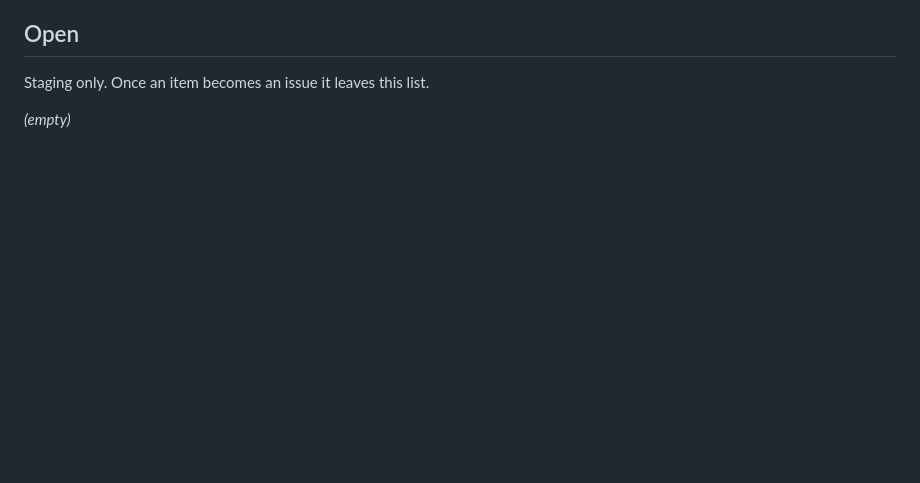
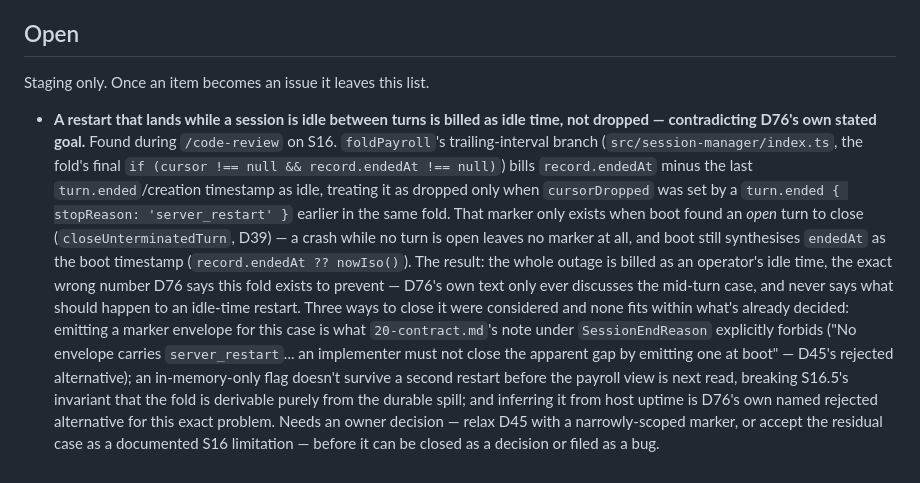
Before and after one commit to The-Running-Dev/SubZeroDev.SkyNetHR, a Markdown page: design/90-decisions.md, the part around the change. Rendered like a GitHub page; blank space fills up the shorter version.

Commit message:
S16 — Open: a restart while idle between turns is billed as idle time
Found during /code-review: D76's dropped-interval mechanism relies
entirely on turn.ended { server_restart }, which boot only appends when
it finds an open turn to close (D39). A crash while a session is idle
between turns leaves no marker, and boot still synthesises endedAt as
the boot timestamp — so foldPayroll bills the whole outage as idle,
which is what D76 exists to prevent for the case it does cover.

No fix considered fits what's already decided: a marker envelope is
what D45's note under SessionEndReason forbids, an in-memory flag
doesn't survive a second restart before the payroll view is next read
(breaking S16.5), and host uptime is D76's own named rejected
alternative. Needs an owner decision before it can close.

```diff
--- a/design/90-decisions.md
+++ b/design/90-decisions.md
@@ -2486,4 +2486,24 @@ route returns.
 
 Staging only. Once an item becomes an issue it leaves this list.
 
-*(empty)*
+- **A restart that lands while a session is idle between turns is billed as idle time, not
+  dropped — contradicting D76's own stated goal.** Found during `/code-review` on S16.
+  `foldPayroll`'s trailing-interval branch (`src/session-manager/index.ts`, the fold's final
+  `if (cursor !== null && record.endedAt !== null)`) bills `record.endedAt` minus the last
+  `turn.ended`/creation timestamp as idle, treating it as dropped only when `cursorDropped` was
+  set by a `turn.ended { stopReason: 'server_restart' }` earlier in the same fold. That marker
+  only exists when boot found an *open* turn to close (`closeUnterminatedTurn`, D39) — a crash
+  while no turn is open leaves no marker at all, and boot still synthesises `endedAt` as the
+  boot timestamp (`record.endedAt ?? nowIso()`). The result: the whole outage is billed as an
+  operator's idle time, the exact wrong number D76 says this fold exists to prevent — D76's own
+  text only ever discusses the mid-turn case, and never says what should happen to an idle-time
+  restart.
+  Three ways to close it were considered and none fits within what's already decided: emitting
+  a marker envelope for this case is what `20-contract.md`'s note under `SessionEndReason`
+  explicitly forbids ("No envelope carries `server_restart`... an implementer must not close the
+  apparent gap by emitting one at boot" — D45's rejected alternative); an in-memory-only flag
+  doesn't survive a second restart before the payroll view is next read, breaking S16.5's
+  invariant that the fold is derivable purely from the durable spill; and inferring it from host
+  uptime is D76's own named rejected alternative for this exact problem. Needs an owner decision
+  — relax D45 with a narrowly-scoped marker, or accept the residual case as a documented S16
+  limitation — before it can be closed as a decision or filed as a bug.
```
